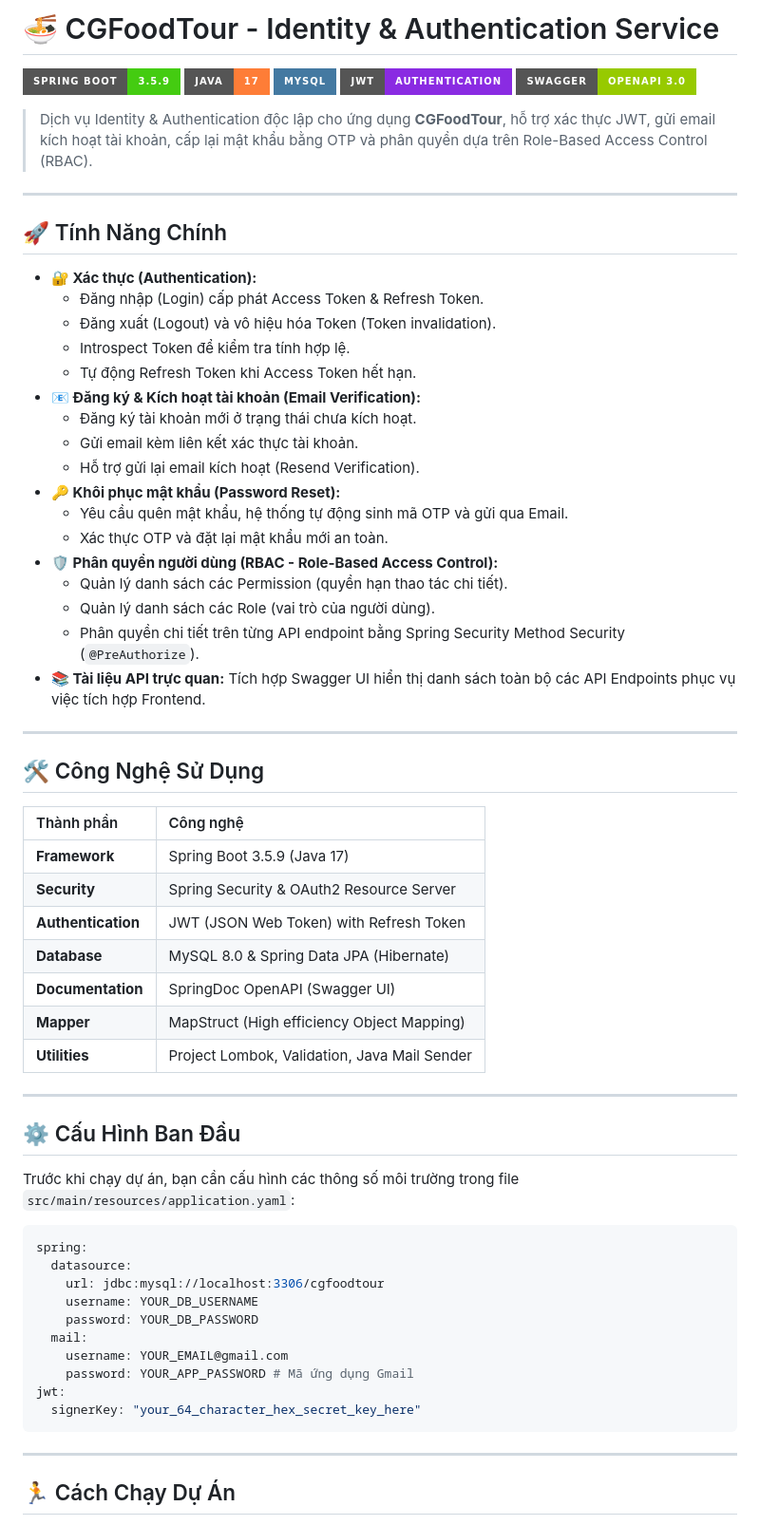
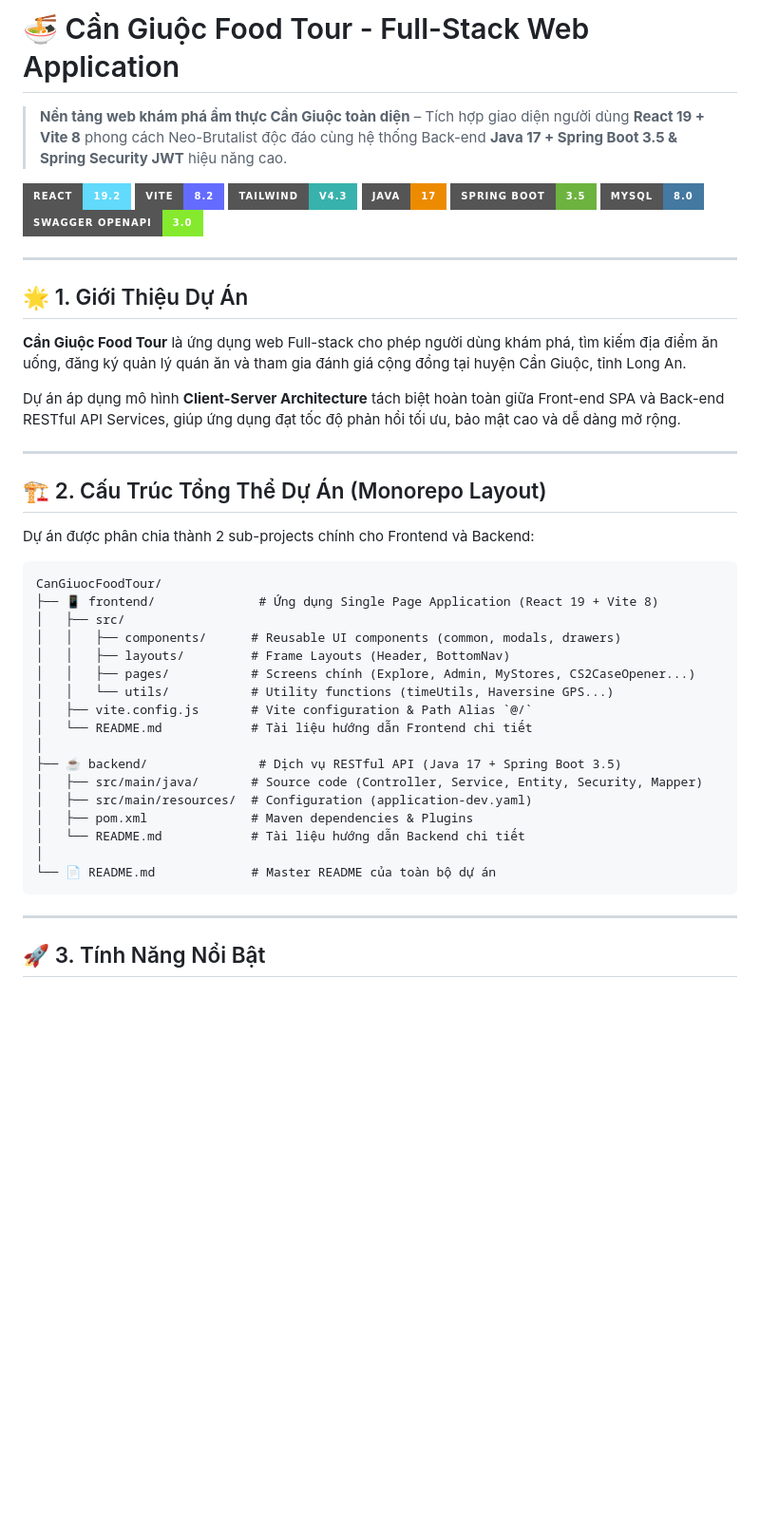
Before and after one commit to HaoAboutMe/CGFoodTour, a Markdown page: README.md, the part around one of its changes. Shown at 95% size. Rendered like a GitHub page; badges without logos; blank space fills up the shorter version.

Commit message:
docs: update README.md for root

````diff
--- a/README.md
+++ b/README.md
@@ -1,69 +1,50 @@
-# 🍜 CGFoodTour - Identity & Authentication Service
+# 🍜 Cần Giuộc Food Tour - Full-Stack Web Application
 
-![Spring Boot](https://img.shields.io/badge/Spring%20Boot-3.5.9-brightgreen?style=for-the-badge&logo=springboot&logoColor=white)
-![Java](https://img.shields.io/badge/Java-17-orange?style=for-the-badge&logo=openjdk&logoColor=white)
-![MySQL](https://img.shields.io/badge/MySQL-4479A1?style=for-the-badge&logo=mysql&logoColor=white)
-![JWT](https://img.shields.io/badge/JWT-Authentication-blueviolet?style=for-the-badge)
-![Swagger](https://img.shields.io/badge/Swagger-OpenAPI%203.0-green?style=for-the-badge&logo=swagger&logoColor=black)
+> **Nền tảng web khám phá ẩm thực Cần Giuộc toàn diện** – Tích hợp giao diện người dùng **React 19 + Vite 8** phong cách Neo-Brutalist độc đáo cùng hệ thống Back-end **Java 17 + Spring Boot 3.5 & Spring Security JWT** hiệu năng cao.
 
-> Dịch vụ Identity & Authentication độc lập cho ứng dụng **CGFoodTour**, hỗ trợ xác thực JWT, gửi email kích hoạt tài khoản, cấp lại mật khẩu bằng OTP và phân quyền dựa trên Role-Based Access Control (RBAC).
+![React 19](https://img.shields.io/badge/React-19.2-61DAFB?style=for-the-badge&logo=react&logoColor=black)
+![Vite 8](https://img.shields.io/badge/Vite-8.2-646CFF?style=for-the-badge&logo=vite&logoColor=white)
+![TailwindCSS v4](https://img.shields.io/badge/Tailwind-v4.3-38B2AC?style=for-the-badge&logo=tailwind-css&logoColor=white)
+![Java 17](https://img.shields.io/badge/Java-17-ED8B00?style=for-the-badge&logo=openjdk&logoColor=white)
+![Spring Boot 3.5](https://img.shields.io/badge/Spring_Boot-3.5-6DB33F?style=for-the-badge&logo=springboot&logoColor=white)
+![MySQL 8](https://img.shields.io/badge/MySQL-8.0-4479A1?style=for-the-badge&logo=mysql&logoColor=white)
+![Swagger UI](https://img.shields.io/badge/Swagger_OpenAPI-3.0-85EA2D?style=for-the-badge&logo=swagger&logoColor=black)
 
 ---
 
-## 🚀 Tính Năng Chính
+## 🌟 1. Giới Thiệu Dự Án
 
-*   **🔐 Xác thực (Authentication):**
-    *   Đăng nhập (Login) cấp phát Access Token & Refresh Token.
-    *   Đăng xuất (Logout) và vô hiệu hóa Token (Token invalidation).
-    *   Introspect Token để kiểm tra tính hợp lệ.
-    *   Tự động Refresh Token khi Access Token hết hạn.
-*   **📧 Đăng ký & Kích hoạt tài khoản (Email Verification):**
-    *   Đăng ký tài khoản mới ở trạng thái chưa kích hoạt.
-    *   Gửi email kèm liên kết xác thực tài khoản.
-    *   Hỗ trợ gửi lại email kích hoạt (Resend Verification).
-*   **🔑 Khôi phục mật khẩu (Password Reset):**
-    *   Yêu cầu quên mật khẩu, hệ thống tự động sinh mã OTP và gửi qua Email.
-    *   Xác thực OTP và đặt lại mật khẩu mới an toàn.
-*   **🛡️ Phân quyền người dùng (RBAC - Role-Based Access Control):**
-    *   Quản lý danh sách các Permission (quyền hạn thao tác chi tiết).
-    *   Quản lý danh sách các Role (vai trò của người dùng).
-    *   Phân quyền chi tiết trên từng API endpoint bằng Spring Security Method Security (`@PreAuthorize`).
-*   **📚 Tài liệu API trực quan:** Tích hợp Swagger UI hiển thị danh sách toàn bộ các API Endpoints phục vụ việc tích hợp Frontend.
+**Cần Giuộc Food Tour** là ứng dụng web Full-stack cho phép người dùng khám phá, tìm kiếm địa điểm ăn uống, đăng ký quản lý quán ăn và tham gia đánh giá cộng đồng tại huyện Cần Giuộc, tỉnh Long An.
+
+Dự án áp dụng mô hình **Client-Server Architecture** tách biệt hoàn toàn giữa Front-end SPA và Back-end RESTful API Services, giúp ứng dụng đạt tốc độ phản hồi tối ưu, bảo mật cao và dễ dàng mở rộng.
 
 ---
 
-## 🛠️ Công Nghệ Sử Dụng
+## 🏗️ 2. Cấu Trúc Tổng Thể Dự Án (Monorepo Layout)
 
-| Thành phần | Công nghệ |
-| :--- | :--- |
-| **Framework** | Spring Boot 3.5.9 (Java 17) |
-| **Security** | Spring Security & OAuth2 Resource Server |
-| **Authentication** | JWT (JSON Web Token) with Refresh Token |
-| **Database** | MySQL 8.0 & Spring Data JPA (Hibernate) |
-| **Documentation** | SpringDoc OpenAPI (Swagger UI) |
-| **Mapper** | MapStruct (High efficiency Object Mapping) |
-| **Utilities** | Project Lombok, Validation, Java Mail Sender |
+Dự án được phân chia thành 2 sub-projects chính cho Frontend và Backend:
 
----
-
-## ⚙️ Cấu Hình Ban Đầu
-
-Trước khi chạy dự án, bạn cần cấu hình các thông số môi trường trong file `src/main/resources/application.yaml`:
-
-```yaml
-spring:
-  datasource:
-    url: jdbc:mysql://localhost:3306/cgfoodtour
-    username: YOUR_DB_USERNAME
-    password: YOUR_DB_PASSWORD
-  mail:
-    username: YOUR_EMAIL@gmail.com
-    password: YOUR_APP_PASSWORD # Mã ứng dụng Gmail
-jwt:
-  signerKey: "your_64_character_hex_secret_key_here"
+```text
+CanGiuocFoodTour/
+├── 📱 frontend/              # Ứng dụng Single Page Application (React 19 + Vite 8)
+│   ├── src/
+│   │   ├── components/      # Reusable UI components (common, modals, drawers)
+│   │   ├── layouts/         # Frame Layouts (Header, BottomNav)
+│   │   ├── pages/           # Screens chính (Explore, Admin, MyStores, CS2CaseOpener...)
+│   │   └── utils/           # Utility functions (timeUtils, Haversine GPS...)
+│   ├── vite.config.js       # Vite configuration & Path Alias `@/`
+│   └── README.md            # Tài liệu hướng dẫn Frontend chi tiết
+│
+├── ☕ backend/               # Dịch vụ RESTful API (Java 17 + Spring Boot 3.5)
+│   ├── src/main/java/       # Source code (Controller, Service, Entity, Security, Mapper)
+│   ├── src/main/resources/  # Configuration (application-dev.yaml)
+│   ├── pom.xml              # Maven dependencies & Plugins
+│   └── README.md            # Tài liệu hướng dẫn Backend chi tiết
+│
+└── 📄 README.md             # Master README của toàn bộ dự án
 ```
 
 ---
 
-## 🏃 Cách Chạy Dự Án
+## 🚀 3. Tính Năng Nổi Bật
 
````
Also changed, not shown: other parts of README.md (+62 -30 lines).
